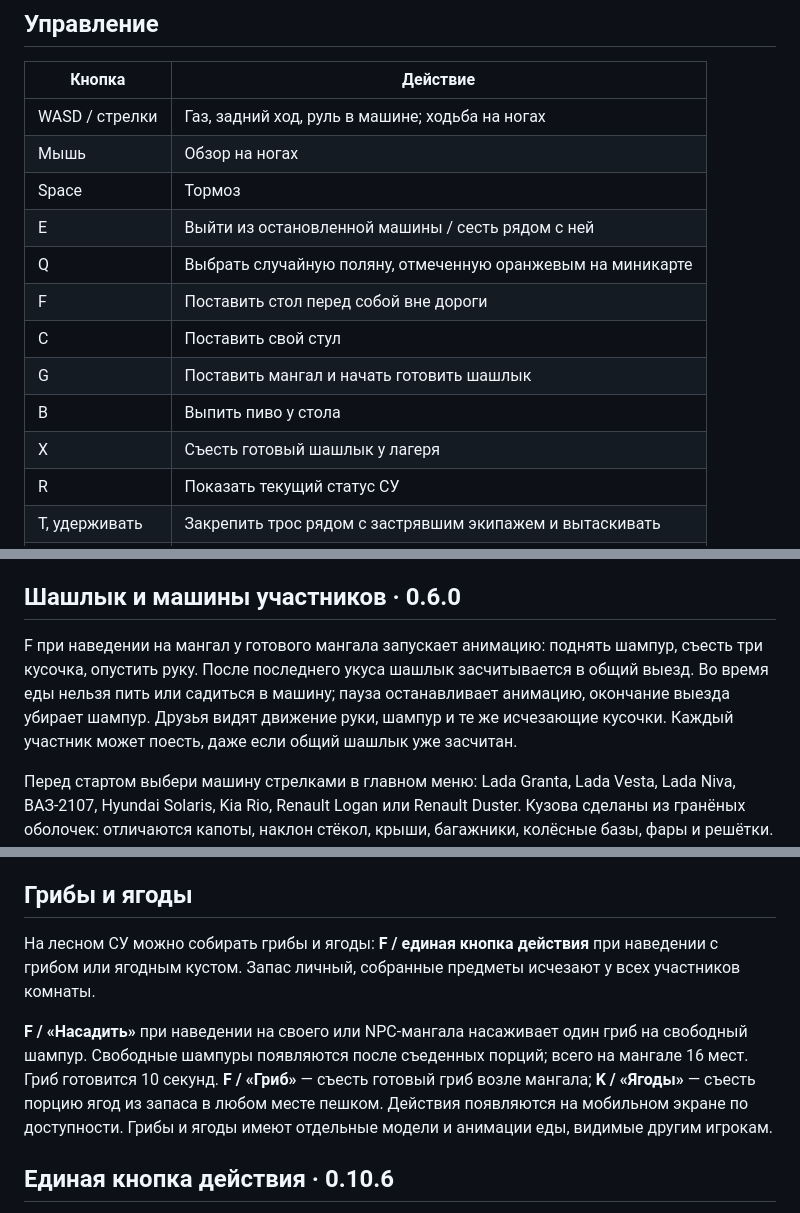
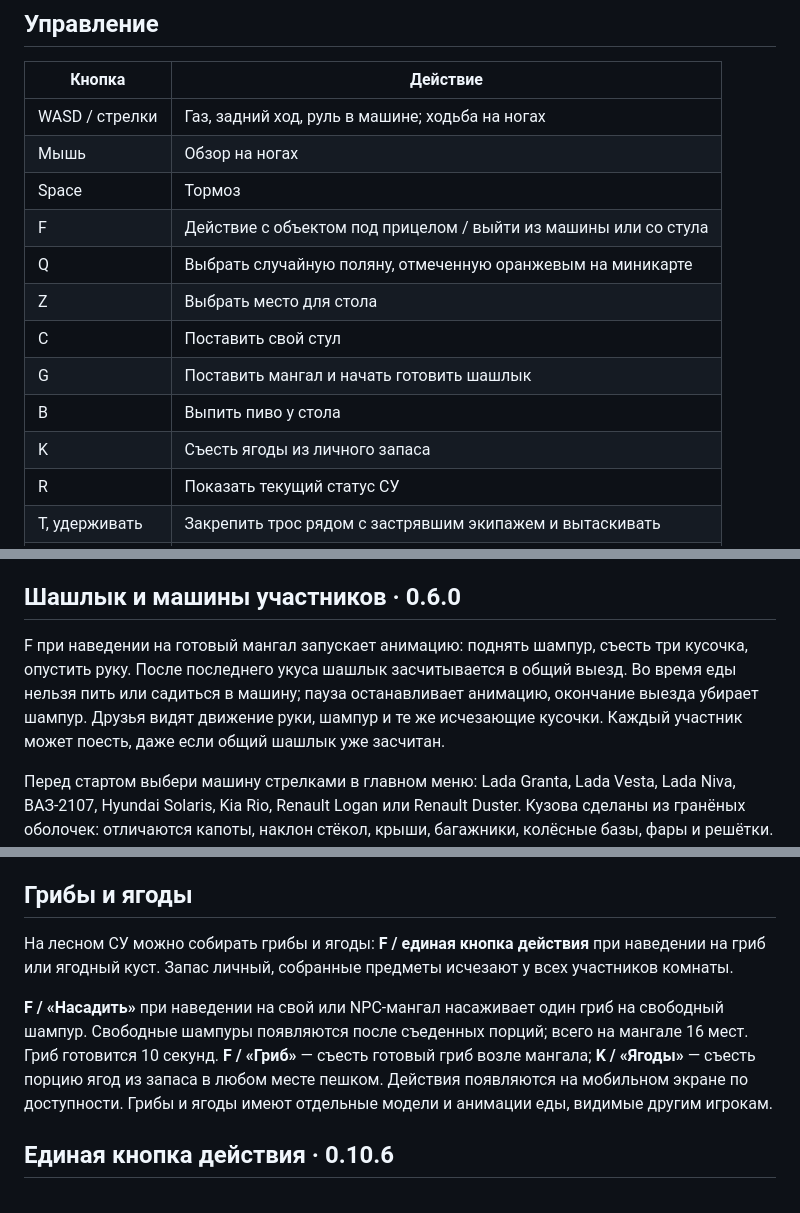
Before and after one commit to DaniilSmirnov/rfm-simulator, a Markdown page: README.md, 3 parts joined by grey strips. GitHub-like rendering.

Commit message:
docs: update controls table for contextual F interaction [skip ci]

```diff
--- a/README.md
+++ b/README.md
@@ -116,13 +116,13 @@ GitHub Actions проверяет одиночную игру, сенсорно
 | WASD / стрелки | Газ, задний ход, руль в машине; ходьба на ногах |
 | Мышь | Обзор на ногах |
 | Space | Тормоз |
-| E | Выйти из остановленной машины / сесть рядом с ней |
+| F | Действие с объектом под прицелом / выйти из машины или со стула |
 | Q | Выбрать случайную поляну, отмеченную оранжевым на миникарте |
-| F | Поставить стол перед собой вне дороги |
+| Z | Выбрать место для стола |
 | C | Поставить свой стул |
 | G | Поставить мангал и начать готовить шашлык |
 | B | Выпить пиво у стола |
-| X | Съесть готовый шашлык у лагеря |
+| K | Съесть ягоды из личного запаса |
 | R | Показать текущий статус СУ |
 | T, удерживать | Закрепить трос рядом с застрявшим экипажем и вытаскивать |
 | Home | Вернуть легковушку на СУ, пока заезды не начались |
@@ -197,7 +197,7 @@ godot --headless --path game --quit-after 240 -- --smoke-test
 
 ## Шашлык и машины участников · 0.6.0
 
-F при наведении на мангал у готового мангала запускает анимацию: поднять шампур, съесть три кусочка, опустить руку. После последнего укуса шашлык засчитывается в общий выезд. Во время еды нельзя пить или садиться в машину; пауза останавливает анимацию, окончание выезда убирает шампур. Друзья видят движение руки, шампур и те же исчезающие кусочки. Каждый участник может поесть, даже если общий шашлык уже засчитан.
+F при наведении на готовый мангал запускает анимацию: поднять шампур, съесть три кусочка, опустить руку. После последнего укуса шашлык засчитывается в общий выезд. Во время еды нельзя пить или садиться в машину; пауза останавливает анимацию, окончание выезда убирает шампур. Друзья видят движение руки, шампур и те же исчезающие кусочки. Каждый участник может поесть, даже если общий шашлык уже засчитан.
 
 Перед стартом выбери машину стрелками в главном меню: Lada Granta, Lada Vesta, Lada Niva, ВАЗ-2107, Hyundai Solaris, Kia Rio, Renault Logan или Renault Duster. Кузова сделаны из гранёных оболочек: отличаются капоты, наклон стёкол, крыши, багажники, колёсные базы, фары и решётки. Нива — высокий трёхдверный универсал, Duster — более широкий SUV, Vesta — низкий седан с X-образной отделкой. Выбор работает и в одиночной игре, и в комнате. Сервер сохраняет личную модель при входе, поэтому друзья и поздние участники видят выбранную машину; место в комнате определяет только стартовую позицию и вариант персонажа.
 
@@ -240,9 +240,9 @@ F при наведении на мангал у готового мангала
 
 ## Грибы и ягоды
 
-На лесном СУ можно собирать грибы и ягоды: **F / единая кнопка действия** при наведении с грибом или ягодным кустом. Запас личный, собранные предметы исчезают у всех участников комнаты.
+На лесном СУ можно собирать грибы и ягоды: **F / единая кнопка действия** при наведении на гриб или ягодный куст. Запас личный, собранные предметы исчезают у всех участников комнаты.
 
-**F / «Насадить»** при наведении на своего или NPC-мангала насаживает один гриб на свободный шампур. Свободные шампуры появляются после съеденных порций; всего на мангале 16 мест. Гриб готовится 10 секунд. **F / «Гриб»** — съесть готовый гриб возле мангала; **K / «Ягоды»** — съесть порцию ягод из запаса в любом месте пешком. Действия появляются на мобильном экране по доступности. Грибы и ягоды имеют отдельные модели и анимации еды, видимые другим игрокам.
+**F / «Насадить»** при наведении на свой или NPC-мангал насаживает один гриб на свободный шампур. Свободные шампуры появляются после съеденных порций; всего на мангале 16 мест. Гриб готовится 10 секунд. **F / «Гриб»** — съесть готовый гриб возле мангала; **K / «Ягоды»** — съесть порцию ягод из запаса в любом месте пешком. Действия появляются на мобильном экране по доступности. Грибы и ягоды имеют отдельные модели и анимации еды, видимые другим игрокам.
 
 
 ## Единая кнопка действия · 0.10.6
```
